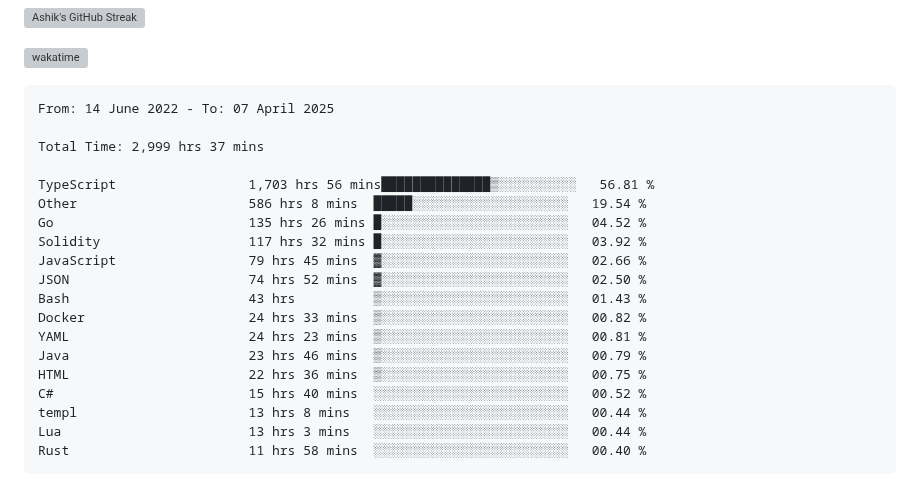
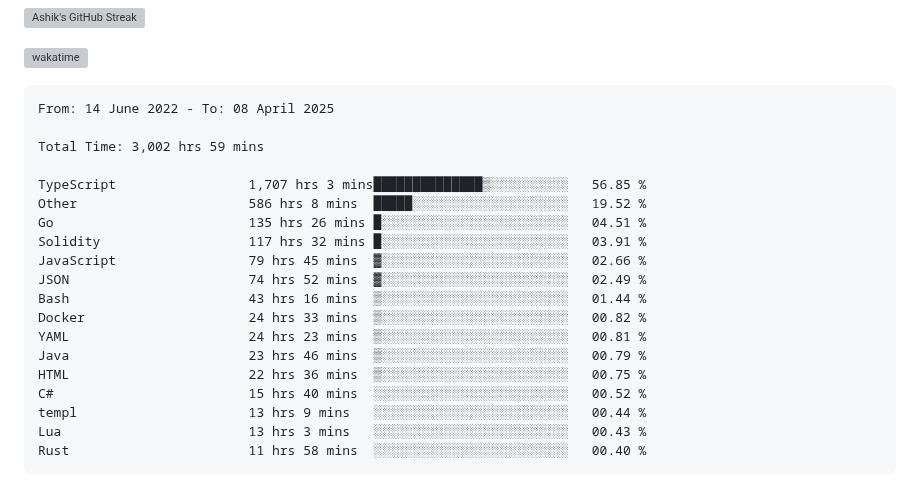
Before and after one commit to ashrhmn/ashrhmn, a Markdown page: README.md, the part around the change. GitHub-like rendering; grey boxes are pictures that could not be loaded.

Commit message:
Updated waka-readme graph with new metrics

````diff
--- a/README.md
+++ b/README.md
@@ -16,24 +16,24 @@
 <!--START_SECTION:waka-->
 
 ```txt
-From: 14 June 2022 - To: 07 April 2025
+From: 14 June 2022 - To: 08 April 2025
 
-Total Time: 2,999 hrs 37 mins
+Total Time: 3,002 hrs 59 mins
 
-TypeScript                 1,703 hrs 56 mins██████████████▒░░░░░░░░░░   56.81 %
-Other                      586 hrs 8 mins  █████░░░░░░░░░░░░░░░░░░░░   19.54 %
-Go                         135 hrs 26 mins █░░░░░░░░░░░░░░░░░░░░░░░░   04.52 %
-Solidity                   117 hrs 32 mins █░░░░░░░░░░░░░░░░░░░░░░░░   03.92 %
+TypeScript                 1,707 hrs 3 mins██████████████▒░░░░░░░░░░   56.85 %
+Other                      586 hrs 8 mins  █████░░░░░░░░░░░░░░░░░░░░   19.52 %
+Go                         135 hrs 26 mins █░░░░░░░░░░░░░░░░░░░░░░░░   04.51 %
+Solidity                   117 hrs 32 mins █░░░░░░░░░░░░░░░░░░░░░░░░   03.91 %
 JavaScript                 79 hrs 45 mins  ▓░░░░░░░░░░░░░░░░░░░░░░░░   02.66 %
-JSON                       74 hrs 52 mins  ▓░░░░░░░░░░░░░░░░░░░░░░░░   02.50 %
-Bash                       43 hrs          ▒░░░░░░░░░░░░░░░░░░░░░░░░   01.43 %
+JSON                       74 hrs 52 mins  ▓░░░░░░░░░░░░░░░░░░░░░░░░   02.49 %
+Bash                       43 hrs 16 mins  ▒░░░░░░░░░░░░░░░░░░░░░░░░   01.44 %
 Docker                     24 hrs 33 mins  ▒░░░░░░░░░░░░░░░░░░░░░░░░   00.82 %
 YAML                       24 hrs 23 mins  ▒░░░░░░░░░░░░░░░░░░░░░░░░   00.81 %
 Java                       23 hrs 46 mins  ▒░░░░░░░░░░░░░░░░░░░░░░░░   00.79 %
 HTML                       22 hrs 36 mins  ▒░░░░░░░░░░░░░░░░░░░░░░░░   00.75 %
 C#                         15 hrs 40 mins  ░░░░░░░░░░░░░░░░░░░░░░░░░   00.52 %
-templ                      13 hrs 8 mins   ░░░░░░░░░░░░░░░░░░░░░░░░░   00.44 %
-Lua                        13 hrs 3 mins   ░░░░░░░░░░░░░░░░░░░░░░░░░   00.44 %
+templ                      13 hrs 9 mins   ░░░░░░░░░░░░░░░░░░░░░░░░░   00.44 %
+Lua                        13 hrs 3 mins   ░░░░░░░░░░░░░░░░░░░░░░░░░   00.43 %
 Rust                       11 hrs 58 mins  ░░░░░░░░░░░░░░░░░░░░░░░░░   00.40 %
 ```
 
````
